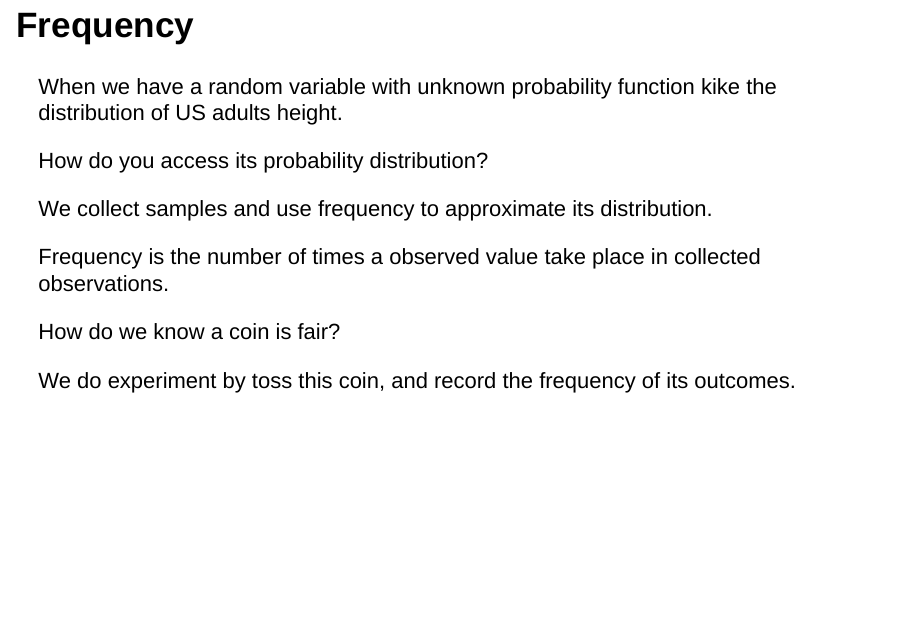
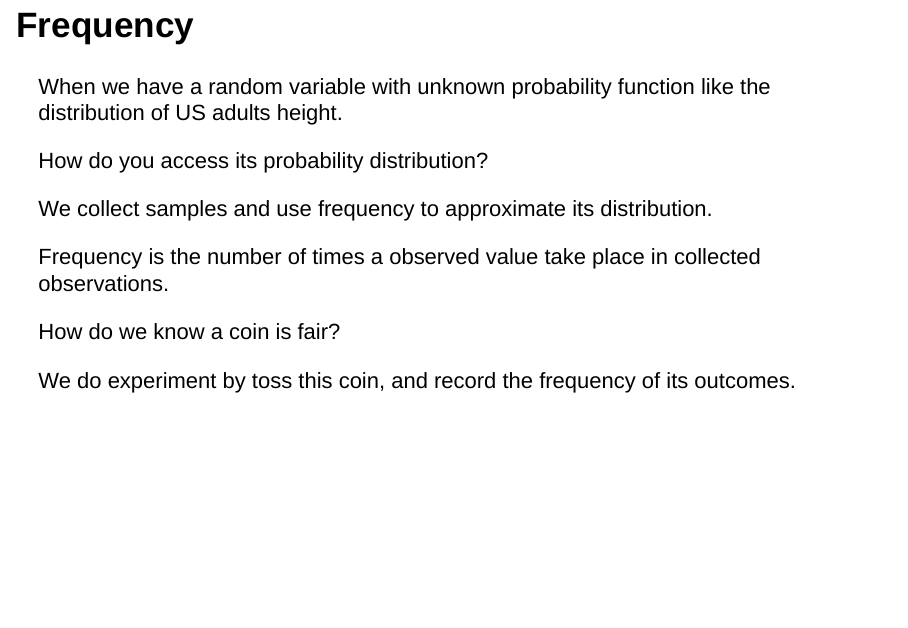
Before and after one commit to jasongong11/advanced_quantitative_research_method, an R Markdown document (Lecture1/COMM611_slide_week1.Rmd): page 94 of 104. Rendered offline with R 4.5, knitr and Pandoc, with nearby package versions; drawn as Slidy slides in place of the format the file asks for; code that draws random numbers runs with fixed seeds of ours; some code elsewhere in the file could not run offline.

Commit message:
fix typo

```diff
--- a/Lecture1/COMM611_slide_week1.Rmd
+++ b/Lecture1/COMM611_slide_week1.Rmd
@@ -1019,7 +1019,7 @@ $$
 
 ## Frequency
 
-When we have a random variable with unknown probability function kike the distribution of US adults height.
+When we have a random variable with unknown probability function like the distribution of US adults height.
 
 How do you access its probability distribution?
 
```
